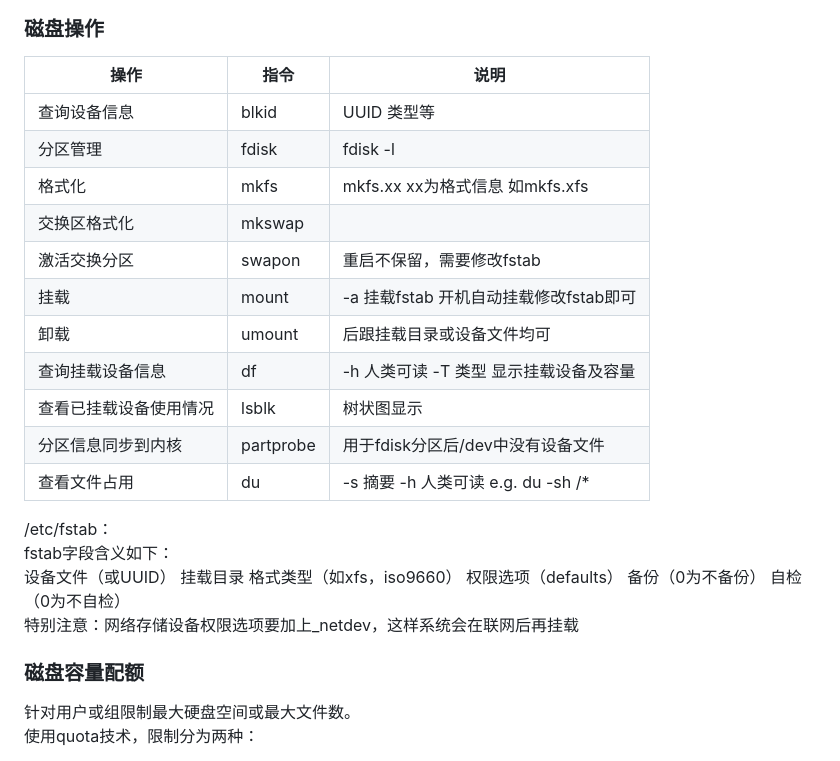
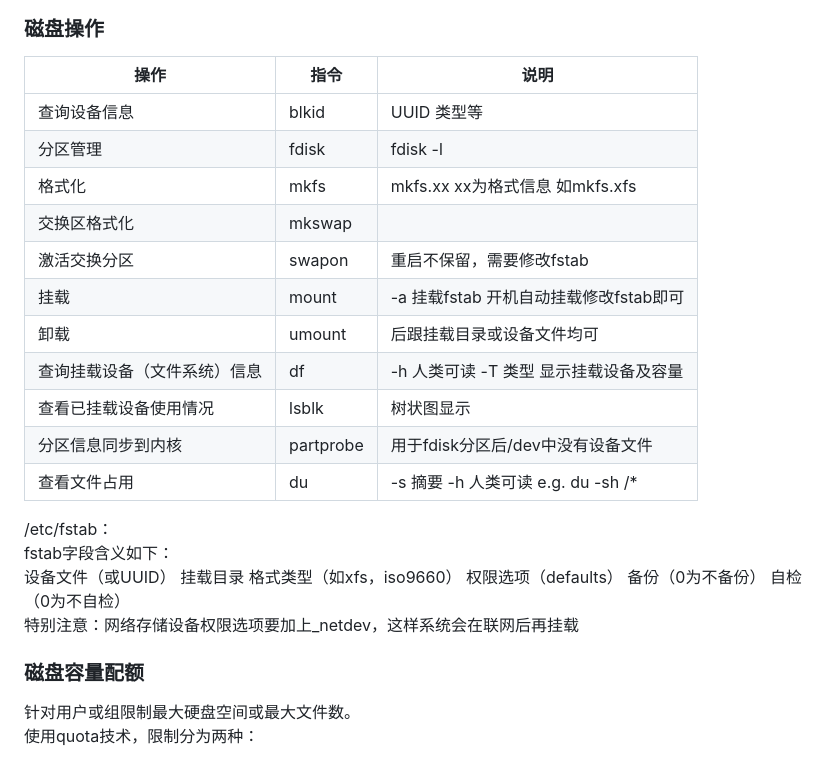
Before and after one commit to VectorWang2015/Notes, a Markdown page: RHCE.md, the part around the change printed below. Rendered like a GitHub page.

```diff
--- a/RHCE.md
+++ b/RHCE.md
@@ -576,19 +576,20 @@ ext4与xfs比较常用，二者均为日志文件系统。
 <p align="center"><img src="./img/linux-vfs.jpg" width=500></img></p>
 
 ### 磁盘操作
-| 操作                   | 指令      | 说明                                   |
-|------------------------|-----------|----------------------------------------|
-| 查询设备信息           | blkid     | UUID 类型等                            |
-| 分区管理               | fdisk     | fdisk -l                               |
-| 格式化                 | mkfs      | mkfs.xx xx为格式信息 如mkfs.xfs        |
-| 交换区格式化           | mkswap    |                                        |
-| 激活交换分区           | swapon    | 重启不保留，需要修改fstab              |
-| 挂载                   | mount     | -a 挂载fstab 开机自动挂载修改fstab即可 |
-| 卸载                   | umount    | 后跟挂载目录或设备文件均可             |
-| 查询挂载设备信息       | df        | -h 人类可读 -T 类型 显示挂载设备及容量 |
-| 查看已挂载设备使用情况 | lsblk     | 树状图显示                             |
-| 分区信息同步到内核     | partprobe | 用于fdisk分区后/dev中没有设备文件      |
-| 查看文件占用           | du        | -s 摘要 -h 人类可读 e.g. du -sh /*     |
+
+| 操作                         | 指令      | 说明                                   |
+|------------------------------|-----------|----------------------------------------|
+| 查询设备信息                 | blkid     | UUID 类型等                            |
+| 分区管理                     | fdisk     | fdisk -l                               |
+| 格式化                       | mkfs      | mkfs.xx xx为格式信息 如mkfs.xfs        |
+| 交换区格式化                 | mkswap    |                                        |
+| 激活交换分区                 | swapon    | 重启不保留，需要修改fstab              |
+| 挂载                         | mount     | -a 挂载fstab 开机自动挂载修改fstab即可 |
+| 卸载                         | umount    | 后跟挂载目录或设备文件均可             |
+| 查询挂载设备（文件系统）信息 | df        | -h 人类可读 -T 类型 显示挂载设备及容量 |
+| 查看已挂载设备使用情况       | lsblk     | 树状图显示                             |
+| 分区信息同步到内核           | partprobe | 用于fdisk分区后/dev中没有设备文件      |
+| 查看文件占用                 | du        | -s 摘要 -h 人类可读 e.g. du -sh /*     |
 
 /etc/fstab：
 fstab字段含义如下：
@@ -596,6 +597,7 @@ fstab字段含义如下：
 特别注意：网络存储设备权限选项要加上_netdev，这样系统会在联网后再挂载
 
 ### 磁盘容量配额
+
 针对用户或组限制最大硬盘空间或最大文件数。
 使用quota技术，限制分为两种：
 
```
Also changed, not shown: other parts of RHCE.md (+26 -0 lines), img/linux-ln.jpg (added), img/linux-vdo.jpg (added).
